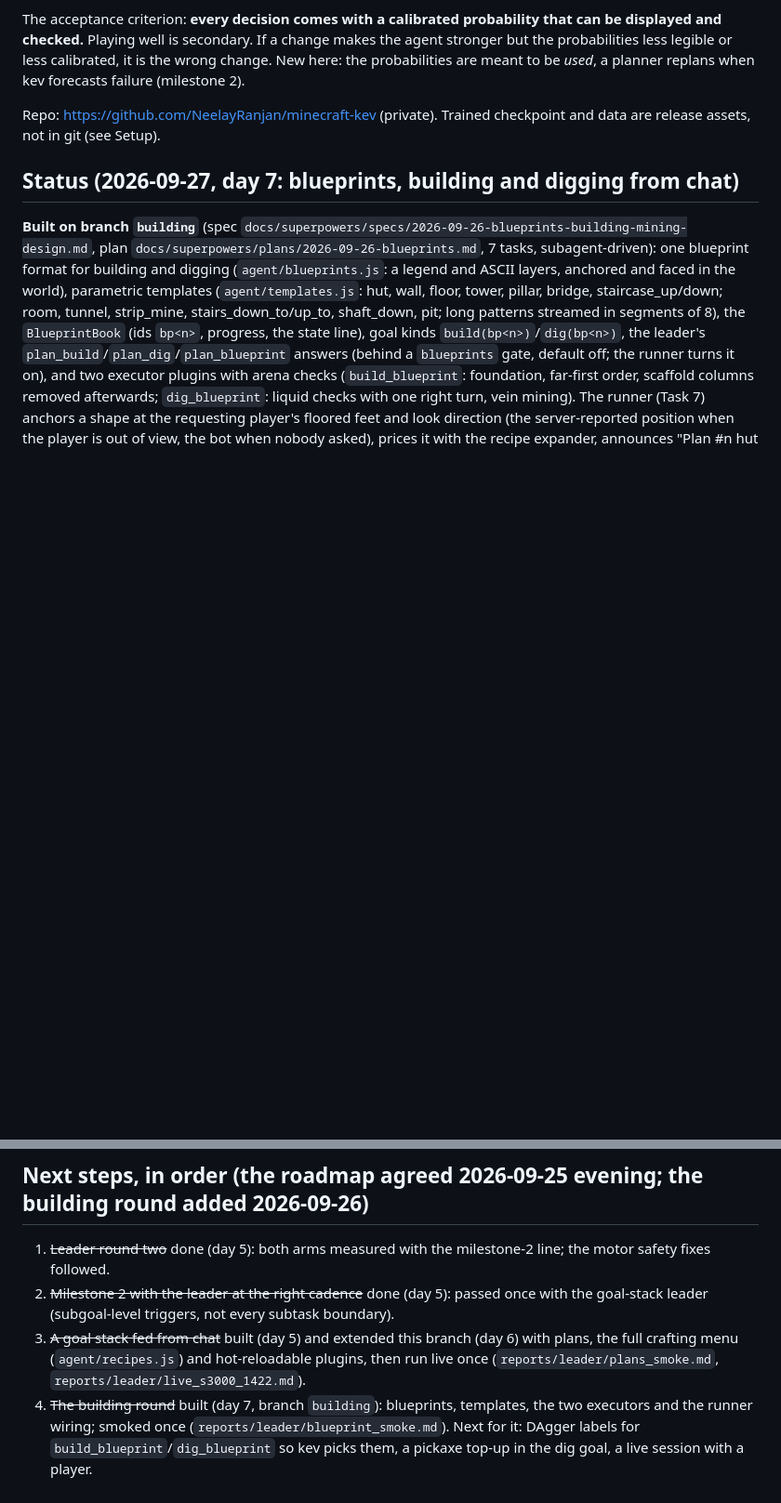
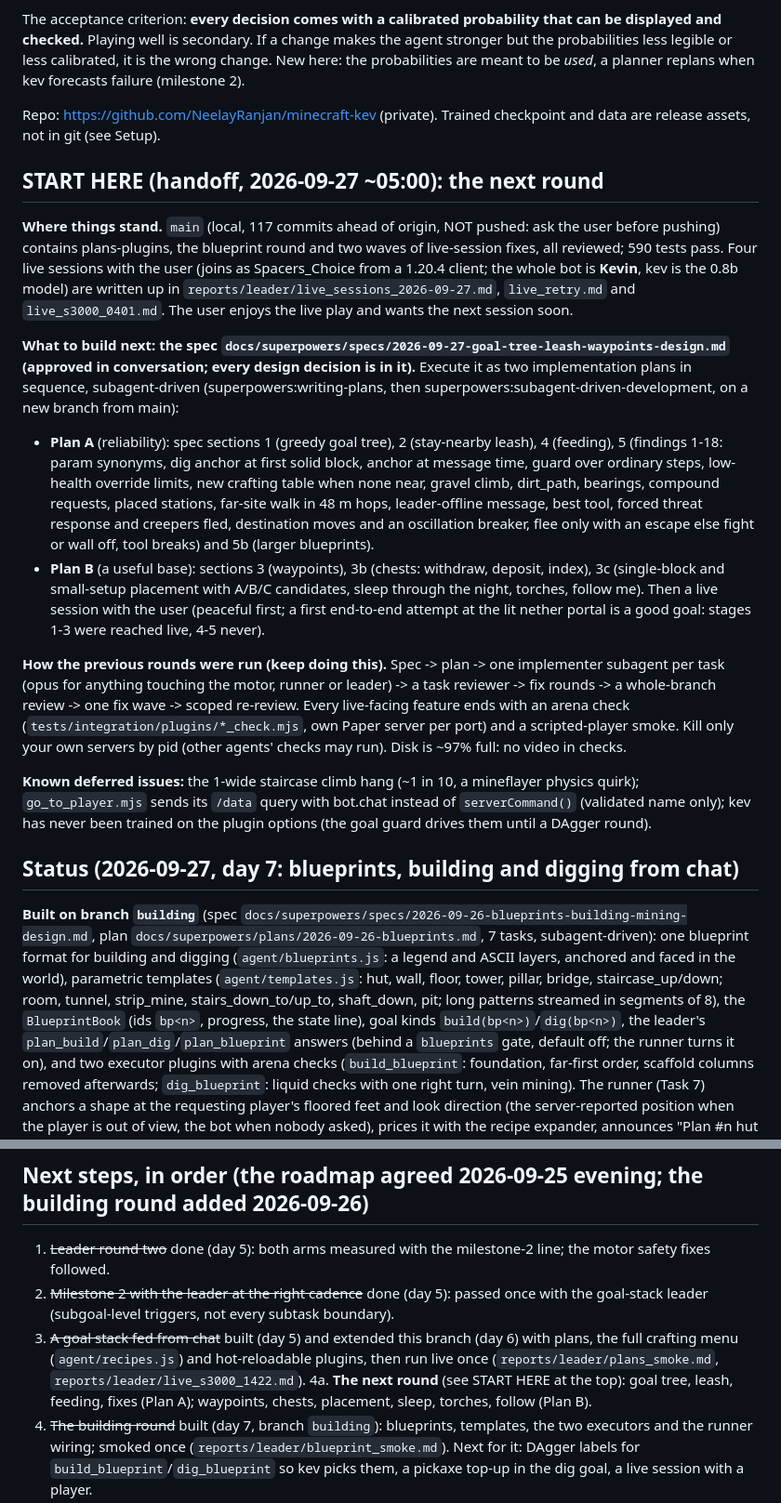
Before and after one commit to NeelayRanjan/minecraft-kev, a Markdown page: CLAUDE.md, 2 parts joined by grey strips. Shown at 93% size. GitHub-like rendering; blank space fills up the shorter version.

Commit message:
docs: START HERE handoff for the next round (plans A and B from the goal-tree spec)
Co-Authored-By: Claude Opus 5.5 (1M context) <noreply@anthropic.com>

```diff
--- a/CLAUDE.md
+++ b/CLAUDE.md
@@ -9,6 +9,19 @@
 The acceptance criterion: **every decision comes with a calibrated probability that can be displayed and checked.** Playing well is secondary. If a change makes the agent stronger but the probabilities less legible or less calibrated, it is the wrong change. New here: the probabilities are meant to be *used*, a planner replans when kev forecasts failure (milestone 2).
 
 Repo: https://github.com/NeelayRanjan/minecraft-kev (private). Trained checkpoint and data are release assets, not in git (see Setup).
+
+## START HERE (handoff, 2026-09-27 ~05:00): the next round
+
+**Where things stand.** `main` (local, 117 commits ahead of origin, NOT pushed: ask the user before pushing) contains plans-plugins, the blueprint round and two waves of live-session fixes, all reviewed; 590 tests pass. Four live sessions with the user (joins as Spacers_Choice from a 1.20.4 client; the whole bot is **Kevin**, kev is the 0.8b model) are written up in `reports/leader/live_sessions_2026-09-27.md`, `live_retry.md` and `live_s3000_0401.md`. The user enjoys the live play and wants the next session soon.
+
+**What to build next: the spec `docs/superpowers/specs/2026-09-27-goal-tree-leash-waypoints-design.md` (approved in conversation; every design decision is in it).** Execute it as two implementation plans in sequence, subagent-driven (superpowers:writing-plans, then superpowers:subagent-driven-development, on a new branch from main):
+- **Plan A** (reliability): spec sections 1 (greedy goal tree), 2 (stay-nearby leash), 4 (feeding), 5 (findings 1-18: param synonyms, dig anchor at first solid block, anchor at message time, guard over ordinary steps, low-health override limits, new crafting table when none near, gravel climb, dirt_path, bearings, compound requests, placed stations, far-site walk in 48 m hops, leader-offline message, best tool, forced threat response and creepers fled, destination moves and an oscillation breaker, flee only with an escape else fight or wall off, tool breaks) and 5b (larger blueprints).
+- **Plan B** (a useful base): sections 3 (waypoints), 3b (chests: withdraw, deposit, index), 3c (single-block and small-setup placement with A/B/C candidates, sleep through the night, torches, follow me).
+Then a live session with the user (peaceful first; a first end-to-end attempt at the lit nether portal is a good goal: stages 1-3 were reached live, 4-5 never).
+
+**How the previous rounds were run (keep doing this).** Spec -> plan -> one implementer subagent per task (opus for anything touching the motor, runner or leader) -> a task reviewer -> fix rounds -> a whole-branch review -> one fix wave -> scoped re-review. Every live-facing feature ends with an arena check (`tests/integration/plugins/*_check.mjs`, own Paper server per port) and a scripted-player smoke. Kill only your own servers by pid (other agents' checks may run). Disk is ~97% full: no video in checks.
+
+**Known deferred issues:** the 1-wide staircase climb hang (~1 in 10, a mineflayer physics quirk); `go_to_player.mjs` sends its `/data` query with bot.chat instead of `serverCommand()` (validated name only); kev has never been trained on the plugin options (the goal guard drives them until a DAgger round).
 
 ## Status (2026-09-27, day 7: blueprints, building and digging from chat)
 
@@ -242,6 +255,7 @@ What generalizes and what does not: the LLM generalizes at the plan level for fr
 1. ~~Leader round two~~ done (day 5): both arms measured with the milestone-2 line; the motor safety fixes followed.
 2. ~~Milestone 2 with the leader at the right cadence~~ done (day 5): passed once with the goal-stack leader (subgoal-level triggers, not every subtask boundary).
 3. ~~A goal stack fed from chat~~ built (day 5) and extended this branch (day 6) with plans, the full crafting menu (`agent/recipes.js`) and hot-reloadable plugins, then run live once (`reports/leader/plans_smoke.md`, `reports/leader/live_s3000_1422.md`).
+4a. **The next round** (see START HERE at the top): goal tree, leash, feeding, fixes (Plan A); waypoints, chests, placement, sleep, torches, follow (Plan B).
 4. ~~The building round~~ built (day 7, branch `building`): blueprints, templates, the two executors and the runner wiring; smoked once (`reports/leader/blueprint_smoke.md`). Next for it: DAgger labels for `build_blueprint`/`dig_blueprint` so kev picks them, a pickaxe top-up in the dig goal, a live session with a player.
 5. **Randomised starting states and DAgger with LLM labels** (design in `docs/superpowers/plans/2026-09-25-randomised-starts.md`, now noting that plan steps and the six plugins are goal kinds the start spec can draw), after the building round lands so its spec can draw building requests too: draw inventory, time of day, spawn offset and a goal; replay a state captured from a hand-played session; label the states kev visits with the teacher where one exists and with the LLM (k samples, vote fractions as soft labels) where none does; retrain. This is what gives kev breadth under arbitrary subgoals.
 6. **One or two more demo primitives** beyond building: biome-directed exploration plus a village detector for "find a village". Then a held-out test: tasks never in training, scored on completion.
```
